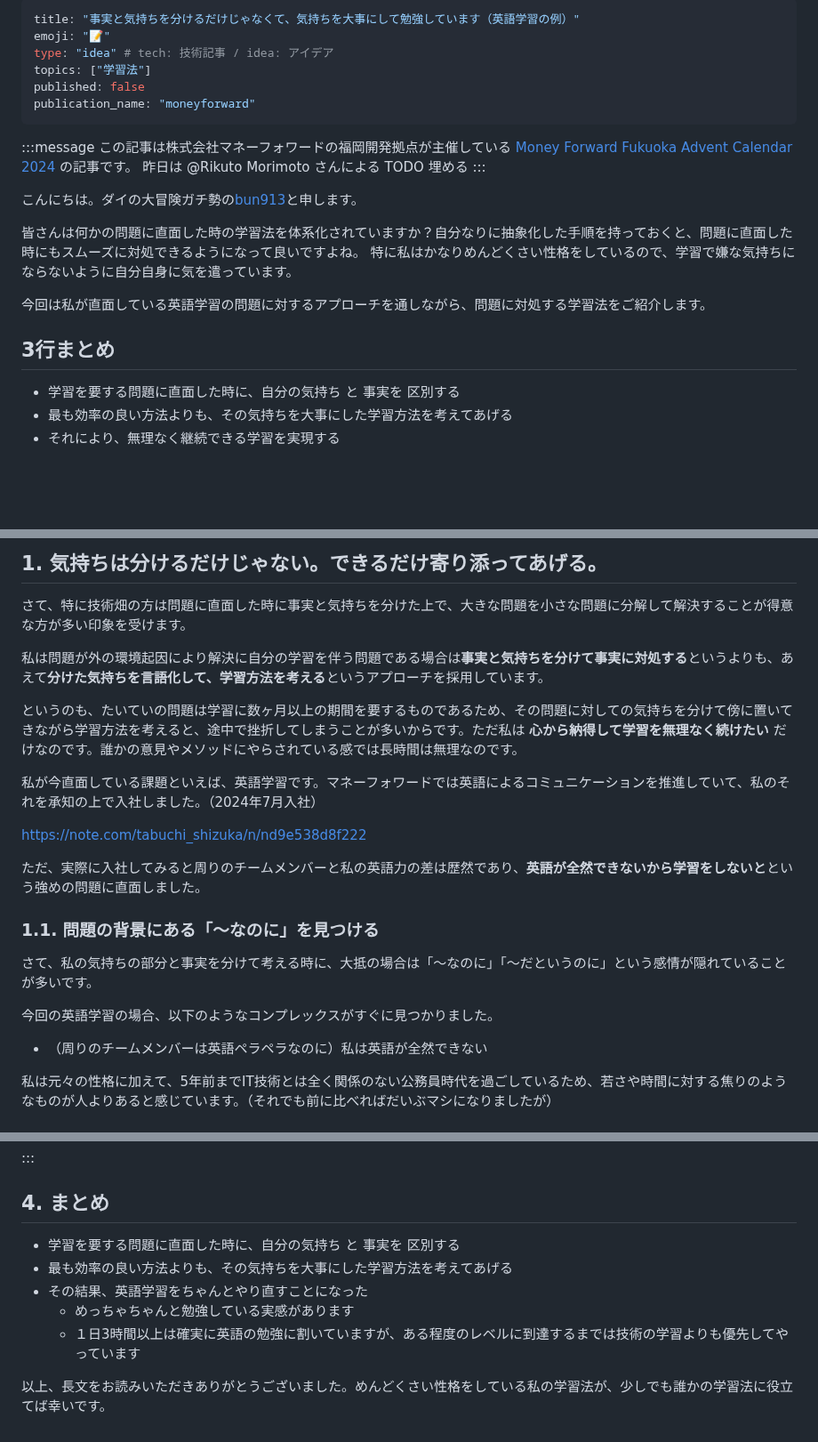
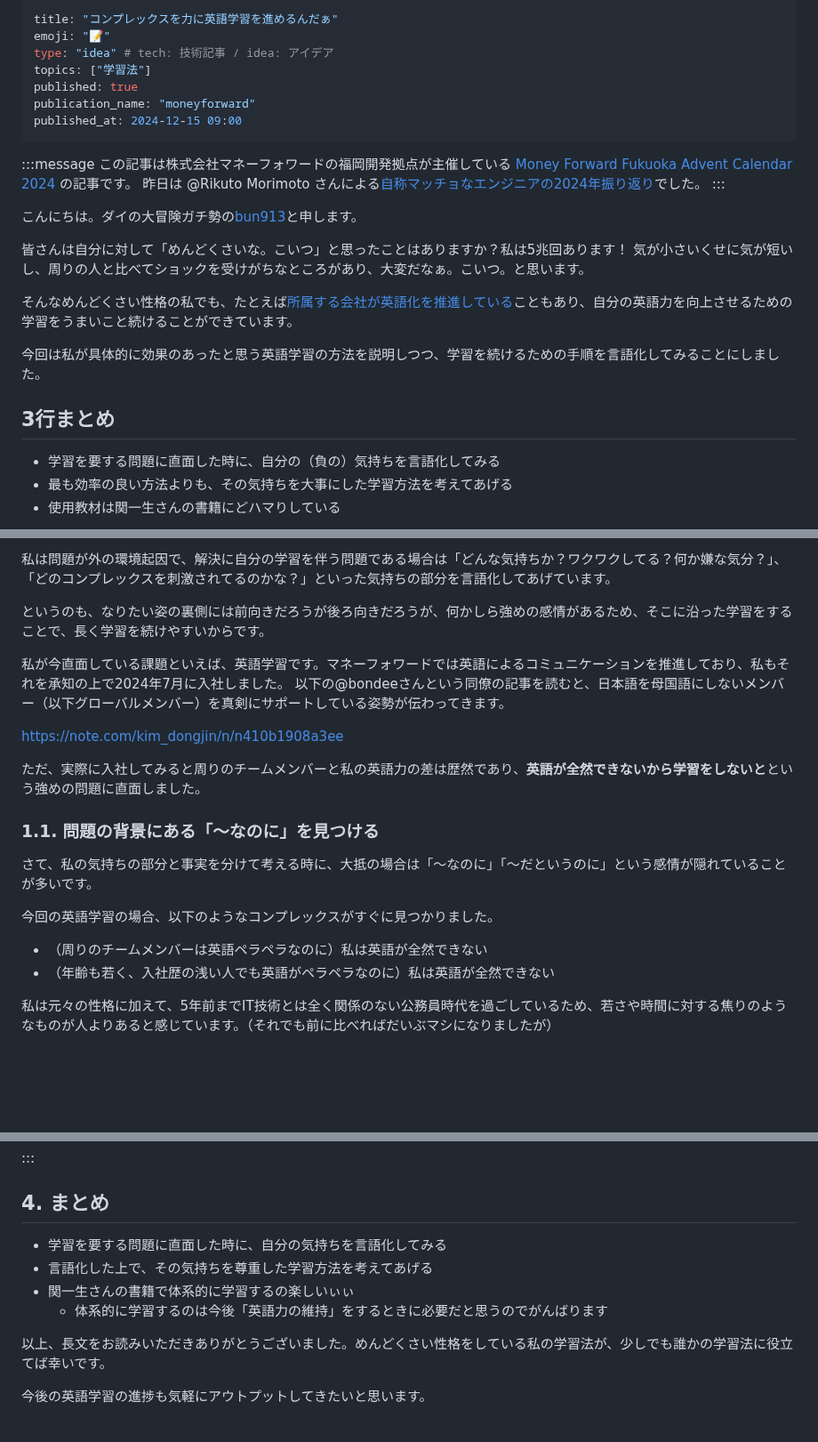
Before and after one commit to bun913/zenn_articlies, a Markdown page: articles/806475facd2490.md, 3 parts joined by grey strips. Shown at 89% size. Drawn GitHub-style; blank space fills up the shorter version.

```diff
--- a/articles/806475facd2490.md
+++ b/articles/806475facd2490.md
@@ -1,27 +1,30 @@
 ---
-title: "事実と気持ちを分けるだけじゃなくて、気持ちを大事にして勉強しています（英語学習の例）"
+title: "コンプレックスを力に英語学習を進めるんだぁ"
 emoji: "📝"
 type: "idea" # tech: 技術記事 / idea: アイデア
 topics: ["学習法"]
-published: false
+published: true
 publication_name: "moneyforward"
+published_at: 2024-12-15 09:00
 ---
 
 :::message
 この記事は株式会社マネーフォワードの福岡開発拠点が主催している [Money Forward Fukuoka Advent Calendar 2024](https://adventar.org/calendars/10009) の記事です。
-昨日は @Rikuto Morimoto さんによる TODO 埋める
+昨日は @Rikuto Morimoto さんによる[自称マッチョなエンジニアの2024年振り返り](https://note.com/muscle_mory/n/nffbd298dd73e)でした。
 :::
 
 こんにちは。ダイの大冒険ガチ勢の[bun913](https://x.com/bun7623514)と申します。
 
-皆さんは何かの問題に直面した時の学習法を体系化されていますか？自分なりに抽象化した手順を持っておくと、問題に直面した時にもスムーズに対処できるようになって良いですよね。
-特に私はかなりめんどくさい性格をしているので、学習で嫌な気持ちにならないように自分自身に気を遣っています。
+皆さんは自分に対して「めんどくさいな。こいつ」と思ったことはありますか？私は5兆回あります！
+気が小さいくせに気が短いし、周りの人と比べてショックを受けがちなところがあり、大変だなぁ。こいつ。と思います。
 
-今回は私が直面している英語学習の問題に対するアプローチを通しながら、問題に対処する学習法をご紹介します。
+そんなめんどくさい性格の私でも、たとえば[所属する会社が英語化を推進している](https://note.com/tabuchi_shizuka/n/nd9e538d8f222)こともあり、自分の英語力を向上させるための学習をうまいこと続けることができています。
+
+今回は私が具体的に効果のあったと思う英語学習の方法を説明しつつ、学習を続けるための手順を言語化してみることにしました。
 
 ## 3行まとめ
 
-- 学習を要する問題に直面した時に、自分の気持ち と 事実を 区別する
+- 学習を要する問題に直面した時に、自分の（負の）気持ちを言語化してみる
 - 最も効率の良い方法よりも、その気持ちを大事にした学習方法を考えてあげる
-- それにより、無理なく継続できる学習を実現する
+- 使用教材は関一生さんの書籍にどハマりしている
 
@@ -39,15 +32,12 @@ graph TD
 
-## 1. 気持ちは分けるだけじゃない。できるだけ寄り添ってあげる。
+私は問題が外の環境起因で、解決に自分の学習を伴う問題である場合は「どんな気持ちか？ワクワクしてる？何か嫌な気分？」、「どのコンプレックスを刺激されてるのかな？」といった気持ちの部分を言語化してあげています。
 
-さて、特に技術畑の方は問題に直面した時に事実と気持ちを分けた上で、大きな問題を小さな問題に分解して解決することが得意な方が多い印象を受けます。
+というのも、なりたい姿の裏側には前向きだろうが後ろ向きだろうが、何かしら強めの感情があるため、そこに沿った学習をすることで、長く学習を続けやすいからです。
 
-私は問題が外の環境起因により解決に自分の学習を伴う問題である場合は**事実と気持ちを分けて事実に対処する**というよりも、あえて**分けた気持ちを言語化して、学習方法を考える**というアプローチを採用しています。
+私が今直面している課題といえば、英語学習です。マネーフォワードでは英語によるコミュニケーションを推進しており、私もそれを承知の上で2024年7月に入社しました。
+以下の@bondeeさんという同僚の記事を読むと、日本語を母国語にしないメンバー（以下グローバルメンバー）を真剣にサポートしている姿勢が伝わってきます。
 
-というのも、たいていの問題は学習に数ヶ月以上の期間を要するものであるため、その問題に対しての気持ちを分けて傍に置いてきながら学習方法を考えると、途中で挫折してしまうことが多いからです。ただ私は **心から納得して学習を無理なく続けたい** だけなのです。誰かの意見やメソッドにやらされている感では長時間は無理なのです。
-
-私が今直面している課題といえば、英語学習です。マネーフォワードでは英語によるコミュニケーションを推進していて、私のそれを承知の上で入社しました。（2024年7月入社）
-
-https://note.com/tabuchi_shizuka/n/nd9e538d8f222
+https://note.com/kim_dongjin/n/n410b1908a3ee
 
 ただ、実際に入社してみると周りのチームメンバーと私の英語力の差は歴然であり、**英語が全然できないから学習をしないと**という強めの問題に直面しました。
 
@@ -58,6 +48,7 @@ https://note.com/tabuchi_shizuka/n/nd9e538d8f222
 今回の英語学習の場合、以下のようなコンプレックスがすぐに見つかりました。
 
 - （周りのチームメンバーは英語ペラペラなのに）私は英語が全然できない
+- （年齢も若く、入社歴の浅い人でも英語がペラペラなのに）私は英語が全然できない
 
 私は元々の性格に加えて、5年前までIT技術とは全く関係のない公務員時代を過ごしているため、若さや時間に対する焦りのようなものが人よりあると感じています。（それでも前に比べればだいぶマシになりましたが）
 
@@ -228,10 +227,11 @@ https://www.kadokawa.co.jp/product/321604000262/
 
 ## 4. まとめ
 
-- 学習を要する問題に直面した時に、自分の気持ち と 事実を 区別する
-- 最も効率の良い方法よりも、その気持ちを大事にした学習方法を考えてあげる
-- その結果、英語学習をちゃんとやり直すことになった
-  - めっちゃちゃんと勉強している実感があります
-  - １日3時間以上は確実に英語の勉強に割いていますが、ある程度のレベルに到達するまでは技術の学習よりも優先してやっています
+- 学習を要する問題に直面した時に、自分の気持ちを言語化してみる
+- 言語化した上で、その気持ちを尊重した学習方法を考えてあげる
+- 関一生さんの書籍で体系的に学習するの楽しいぃぃ
+  - 体系的に学習するのは今後「英語力の維持」をするときに必要だと思うのでがんばります
 
 以上、長文をお読みいただきありがとうございました。めんどくさい性格をしている私の学習法が、少しでも誰かの学習法に役立てば幸いです。
+
+今後の英語学習の進捗も気軽にアウトプットしてきたいと思います。
```
Also changed, not shown: other parts of articles/806475facd2490.md (+26 -28 lines).
